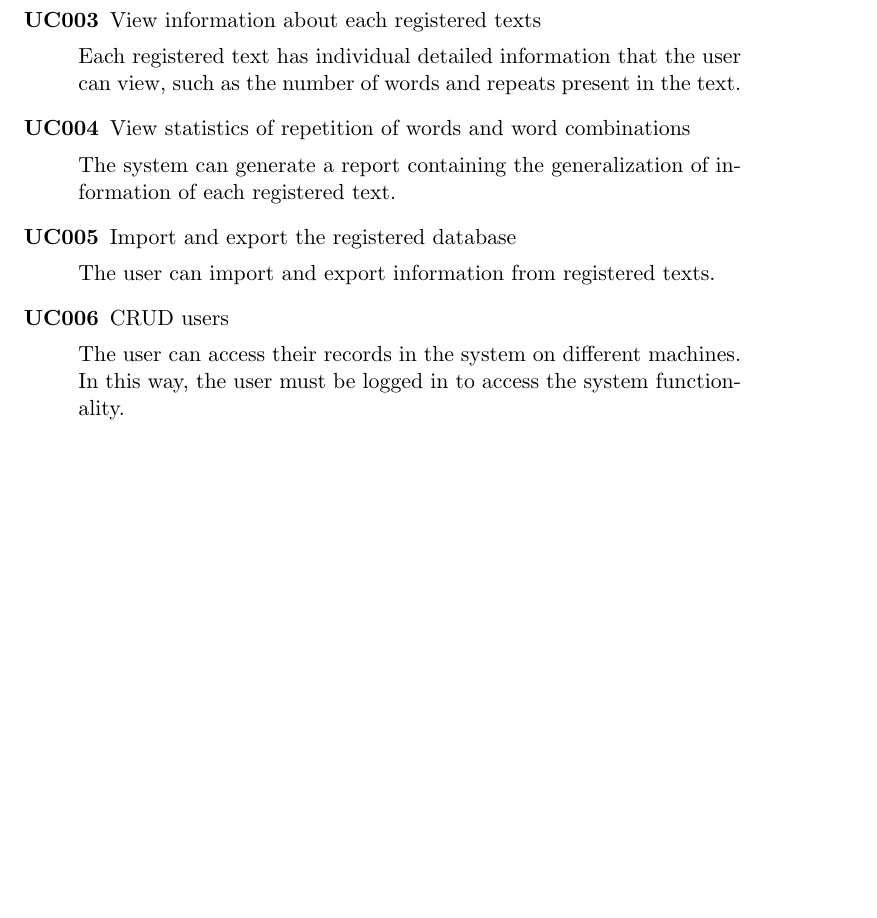
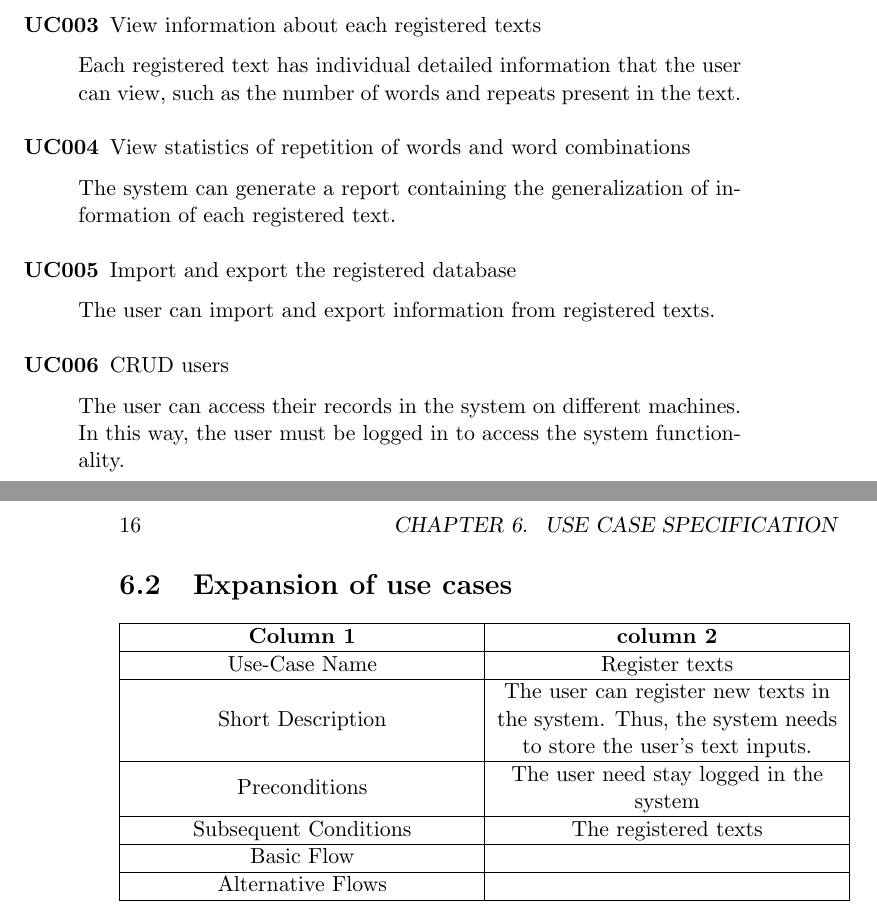
Before and after one commit to felipecaggi/foreign-language, a LaTeX book (_development-process_/documents/requirements-document/requirements-document.tex): part of page 15 of 15 before the commit and two parts of pages 15 and 16 of 16 after it, the two joined at a grey line, cut so that both start at the same text, the shorter picture padded with empty space. Compiled offline with pdfLaTeX.

Commit message:
[sysan_expucs_016] Adds initial template for use case expansion

```diff
--- a/_development-process_/documents/requirements-document/requirements-document.tex
+++ b/_development-process_/documents/requirements-document/requirements-document.tex
@@ -4,6 +4,8 @@
 \makeatletter\@addtoreset{chapter}{part}\makeatother
 
  \usepackage{color}
+
+  \usepackage{array}
 
  \definecolor{Blue}{rgb}{0,0,0.9}
 
@@ -160,26 +162,17 @@ The importance of the application for the users is characterized in order to tra
 
 			\end{description}
 
+		\section{Expansion of use cases}
 
-
-
-
-
-
-
-
-
-
-
-
-
-
-
-
-
-
-
-
-
+			\begin{tabular}{|>{\centering\arraybackslash}m{6cm} |>{\centering\arraybackslash}m{6cm}|}
+				\hline
+				\centering \textbf{Column 1} & \textbf{column 2} 																						\\ \hline
+				Use-Case Name 			& Register texts																								\\ \hline
+				Short Description  		& The user can register new texts in the system. Thus, the system needs to store the user's text inputs.     	\\ \hline
+				Preconditions  			& The user need stay logged in the system      																	\\ \hline
+				Subsequent Conditions	& The registered texts     																						\\ \hline
+				Basic Flow  			&       																										\\ \hline
+				Alternative Flows  		&       																										\\ \hline
+			\end{tabular}
 
 \end{document}
```
Also changed, not shown: _development-process_/documents/requirements-document/requirements-document.pdf.
